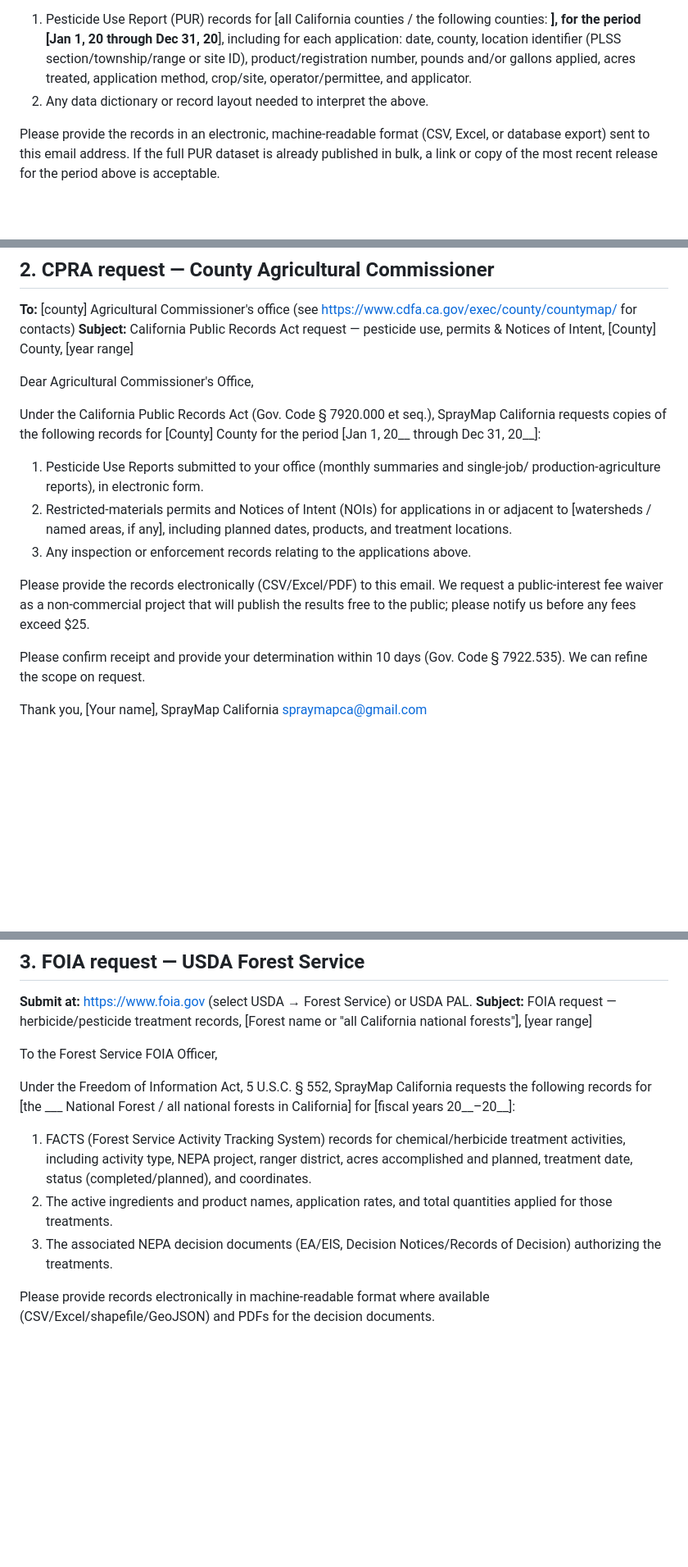
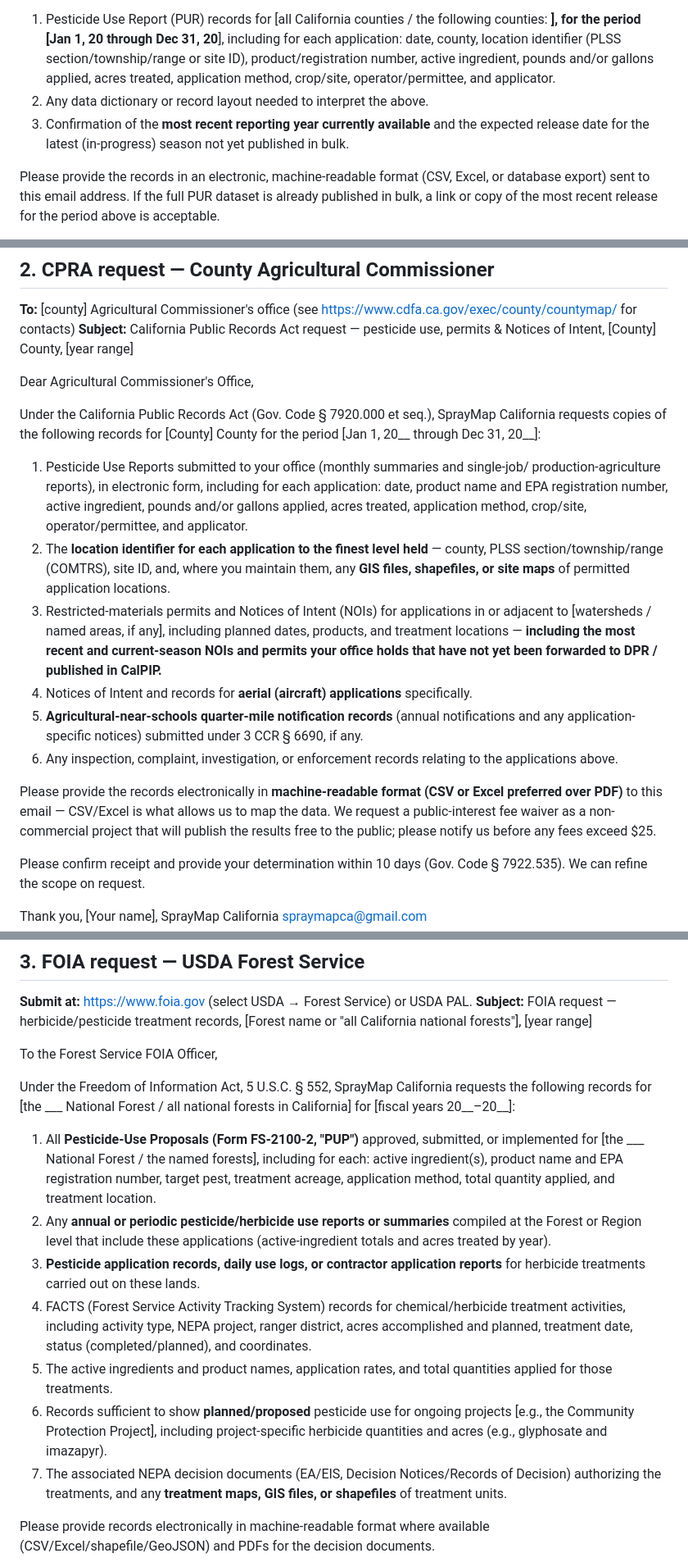
Before and after one commit to ryanultralife/Plumas-County-Herbicide-Map, a Markdown page: Records_Request_Templates.md, 3 parts joined by grey strips. Shown at 82% size. Rendered like a GitHub page; blank space fills up the shorter version.

Commit message:
Sharpen the FOIA / CPRA records-request templates
Fold in what the project learned about which fields actually make records
usable on the map:

- Ask for the location identifier to the finest level held (county, PLSS
  section/COMTRS, site ID) plus any GIS files, shapefiles, or site maps --
  section-level location is what lets an application be placed at all.
- Request machine-readable formats explicitly (CSV/Excel preferred over PDF),
  since PDF rosters can't be ingested.
- Enumerate the per-application fields needed: date, product + EPA reg number,
  active ingredient, pounds/gallons, acres, method, crop/site, operator/
  permittee, applicator.
- Add current-season NOIs and permits the county holds that haven't yet been
  forwarded to DPR / published in CalPIP (the multi-year lag is our biggest
  coverage gap).
- Add aerial (aircraft) application NOIs and agricultural-near-schools
  quarter-mile notification records (3 CCR 6690).
- Federal: request project-specific herbicide quantities and acres (e.g.
  glyphosate, imazapyr) and treatment-unit maps/shapefiles.

Co-Authored-By: Claude Opus 4.8 <noreply@anthropic.com>

```diff
--- a/Records_Request_Templates.md
+++ b/Records_Request_Templates.md
@@ -34,9 +34,12 @@ California requests copies of the following public records:
 1. Pesticide Use Report (PUR) records for [all California counties / the following
    counties: ____], for the period [Jan 1, 20__ through Dec 31, 20__], including for
    each application: date, county, location identifier (PLSS section/township/range or
-   site ID), product/registration number, pounds and/or gallons applied, acres treated,
-   application method, crop/site, operator/permittee, and applicator.
+   site ID), product/registration number, active ingredient, pounds and/or gallons
+   applied, acres treated, application method, crop/site, operator/permittee, and
+   applicator.
 2. Any data dictionary or record layout needed to interpret the above.
+3. Confirmation of the **most recent reporting year currently available** and the expected
+   release date for the latest (in-progress) season not yet published in bulk.
 
 Please provide the records in an electronic, machine-readable format (CSV, Excel, or
 database export) sent to this email address. If the full PUR dataset is already published
@@ -68,15 +71,28 @@ California requests copies of the following records for [County] County for the
 [Jan 1, 20__ through Dec 31, 20__]:
 
 1. Pesticide Use Reports submitted to your office (monthly summaries and single-job/
-   production-agriculture reports), in electronic form.
-2. Restricted-materials permits and Notices of Intent (NOIs) for applications in or
+   production-agriculture reports), in electronic form, including for each application:
+   date, product name and EPA registration number, active ingredient, pounds and/or
+   gallons applied, acres treated, application method, crop/site, operator/permittee,
+   and applicator.
+2. The **location identifier for each application to the finest level held** — county,
+   PLSS section/township/range (COMTRS), site ID, and, where you maintain them, any
+   **GIS files, shapefiles, or site maps** of permitted application locations.
+3. Restricted-materials permits and Notices of Intent (NOIs) for applications in or
    adjacent to [watersheds / named areas, if any], including planned dates, products,
-   and treatment locations.
-3. Any inspection or enforcement records relating to the applications above.
+   and treatment locations — **including the most recent and current-season NOIs and
+   permits your office holds that have not yet been forwarded to DPR / published in
+   CalPIP.**
+4. Notices of Intent and records for **aerial (aircraft) applications** specifically.
+5. **Agricultural-near-schools quarter-mile notification records** (annual notifications
+   and any application-specific notices) submitted under 3 CCR § 6690, if any.
+6. Any inspection, complaint, investigation, or enforcement records relating to the
+   applications above.
 
-Please provide the records electronically (CSV/Excel/PDF) to this email. We request a
-public-interest fee waiver as a non-commercial project that will publish the results
-free to the public; please notify us before any fees exceed $25.
+Please provide the records electronically in **machine-readable format (CSV or Excel
+preferred over PDF)** to this email — CSV/Excel is what allows us to map the data. We
+request a public-interest fee waiver as a non-commercial project that will publish the
+results free to the public; please notify us before any fees exceed $25.
 
 Please confirm receipt and provide your determination within 10 days (Gov. Code
 § 7922.535). We can refine the scope on request.
@@ -98,13 +114,26 @@ Under the Freedom of Information Act, 5 U.S.C. § 552, SprayMap California reque
 following records for [the ___ National Forest / all national forests in California] for
 [fiscal years 20__–20__]:
 
-1. FACTS (Forest Service Activity Tracking System) records for chemical/herbicide
+1. All **Pesticide-Use Proposals (Form FS-2100-2, "PUP")** approved, submitted, or
+   implemented for [the ___ National Forest / the named forests], including for each:
+   active ingredient(s), product name and EPA registration number, target pest, treatment
+   acreage, application method, total quantity applied, and treatment location.
+2. Any **annual or periodic pesticide/herbicide use reports or summaries** compiled at the
+   Forest or Region level that include these applications (active-ingredient totals and
+   acres treated by year).
+3. **Pesticide application records, daily use logs, or contractor application reports**
+   for herbicide treatments carried out on these lands.
+4. FACTS (Forest Service Activity Tracking System) records for chemical/herbicide
    treatment activities, including activity type, NEPA project, ranger district, acres
    accomplished and planned, treatment date, status (completed/planned), and coordinates.
-2. The active ingredients and product names, application rates, and total quantities
+5. The active ingredients and product names, application rates, and total quantities
    applied for those treatments.
-3. The associated NEPA decision documents (EA/EIS, Decision Notices/Records of Decision)
-   authorizing the treatments.
+6. Records sufficient to show **planned/proposed** pesticide use for ongoing projects
+   [e.g., the Community Protection Project], including project-specific herbicide
+   quantities and acres (e.g., glyphosate and imazapyr).
+7. The associated NEPA decision documents (EA/EIS, Decision Notices/Records of Decision)
+   authorizing the treatments, and any **treatment maps, GIS files, or shapefiles** of
+   treatment units.
 
 Please provide records electronically in machine-readable format where available
 (CSV/Excel/shapefile/GeoJSON) and PDFs for the decision documents.
```
Also changed, not shown: Plumas_Pesticide_Data_Brief_and_Requests.md (+7 -5 lines).
